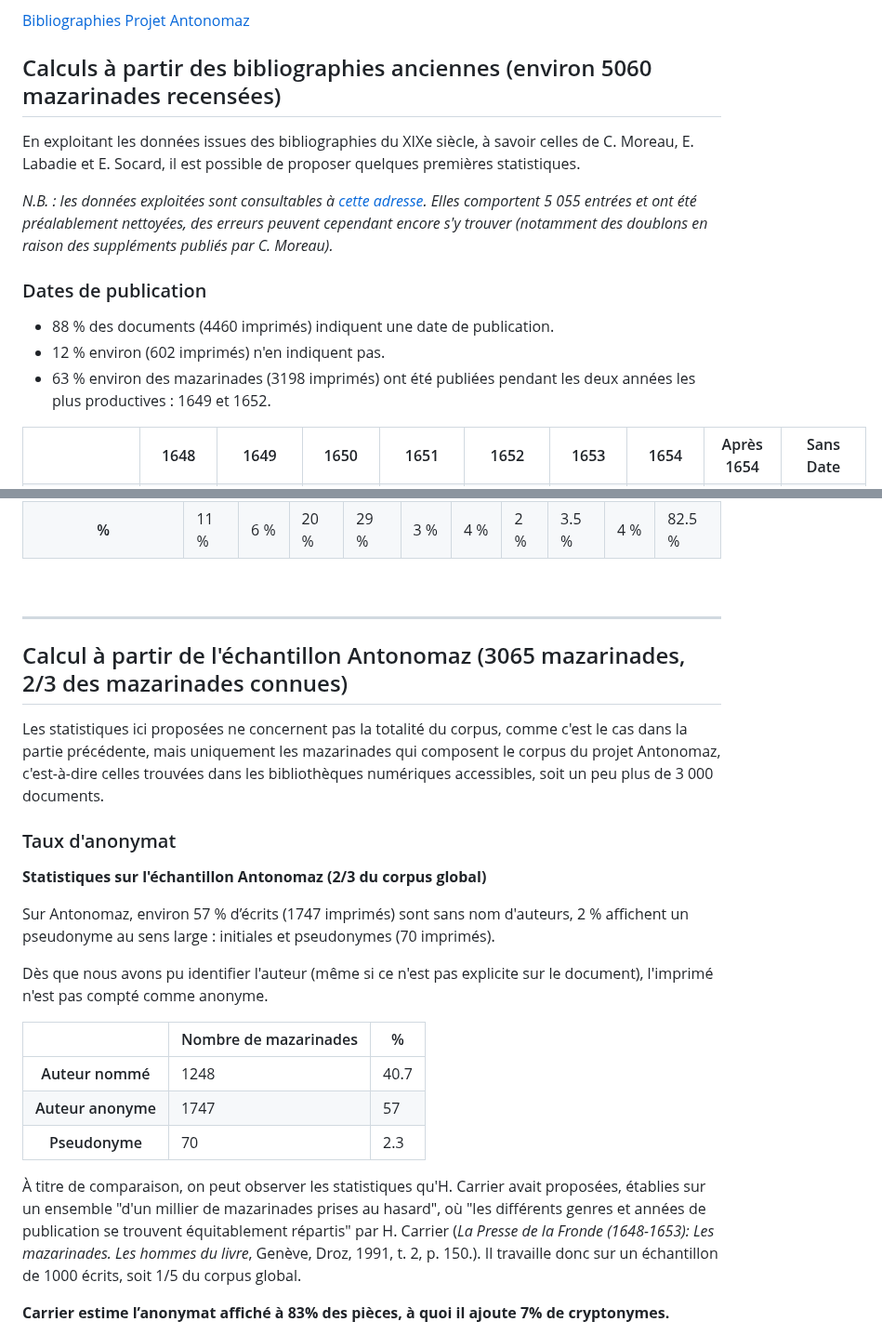
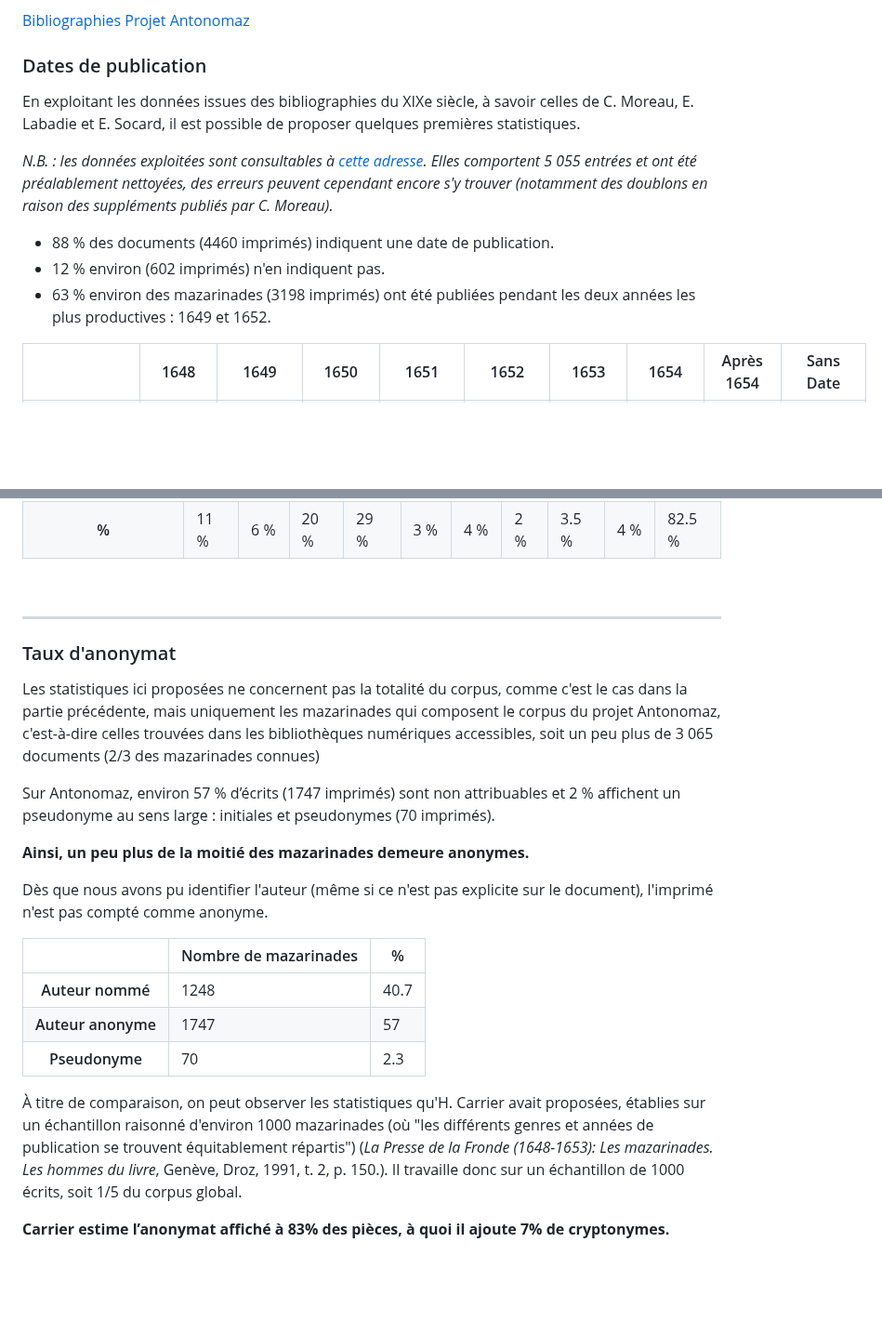
Before and after one commit to Antonomaz/Application, a Markdown page: Markdown/statistiques.md, 2 parts joined by grey strips. Shown at 93% size. Rendered like a GitHub page; blank space fills up the shorter version.

```diff
--- a/Markdown/statistiques.md
+++ b/Markdown/statistiques.md
@@ -5,19 +5,14 @@ Nous le faisons à partir de deux jeux de données combinés : les métadonnée
 
 [Bibliographies](https://antonomaz.huma-num.fr/tools/Biblio_Moreau.html) [Projet Antonomaz](https://github.com/Antonomaz)
 
-## Calculs à partir des bibliographies anciennes (environ 5060 mazarinades recensées)
+###  Dates de publication
 
 En exploitant les données issues des bibliographies du XIXe siècle, à savoir celles de C. Moreau, E. Labadie et E. Socard, il est possible de proposer quelques premières statistiques.
 
 *N.B. : les données exploitées sont consultables à [cette adresse](https://antonomaz.huma-num.fr/tools/Biblio_Moreau.html). Elles comportent 5 055 entrées et ont été préalablement nettoyées, des erreurs peuvent cependant encore s'y trouver (notamment des doublons en raison des suppléments publiés par C. Moreau).*
-
-
-###  Dates de publication
-
 - 88 % des documents (4460 imprimés) indiquent une date de publication.
 - 12 % environ (602 imprimés) n'en indiquent pas.
 - 63 % environ des mazarinades (3198 imprimés) ont été publiées pendant les deux années les plus productives : 1649 et 1652.
-
 
 <table class='table table-striped'>
 <tr><th scope='col'></th><th scope='col'>1648</th><th scope='col'>1649</th><th scope='col'>1650</th><th scope='col'>1651</th><th scope='col'>1652</th><th scope='col'>1653</th><th scope='col'>1654</th><th scope='col'>Après 1654</th><th scope='col'>Sans Date</th></tr>
@@ -123,15 +118,13 @@ Les données suivantes ont été calculées à partir des 4 664 entrées des bib
 <br/>
 <hr/>
 
-## Calcul à partir de l'échantillon Antonomaz (3065 mazarinades, 2/3 des mazarinades connues)
-
-Les statistiques ici proposées ne concernent pas la totalité du corpus, comme c'est le cas dans la partie précédente, mais uniquement les mazarinades qui composent le corpus du projet Antonomaz, c'est-à-dire celles trouvées dans les bibliothèques numériques accessibles, soit un peu plus de 3 000 documents.
-
 ### Taux d'anonymat
 
-__Statistiques sur l'échantillon Antonomaz (2/3 du corpus global)__
+Les statistiques ici proposées ne concernent pas la totalité du corpus, comme c'est le cas dans la partie précédente, mais uniquement les mazarinades qui composent le corpus du projet Antonomaz, c'est-à-dire celles trouvées dans les bibliothèques numériques accessibles, soit un peu plus de 3 065 documents (2/3 des mazarinades connues)
 
-Sur Antonomaz, environ 57  % d’écrits (1747 imprimés) sont sans nom d'auteurs, 2  % affichent un pseudonyme au sens large : initiales et pseudonymes (70 imprimés).
+Sur Antonomaz, environ 57  % d’écrits (1747 imprimés) sont non attribuables et 2  % affichent un pseudonyme au sens large : initiales et pseudonymes (70 imprimés).
+
+**Ainsi, un peu plus de la moitié des mazarinades demeure anonymes.**
 
 Dès que nous avons pu identifier l'auteur (même si ce n'est pas explicite sur le document), l'imprimé n'est pas compté comme anonyme.
 
@@ -162,8 +155,7 @@ Dès que nous avons pu identifier l'auteur (même si ce n'est pas explicite sur
   </tbody>
 </table>
 
-À titre de comparaison, on peut observer les statistiques qu'H. Carrier avait proposées, établies sur un ensemble "d'un millier de mazarinades prises au hasard", où "les différents genres et années de publication se trouvent équitablement répartis" par H. Carrier (_La Presse de la Fronde (1648-1653): Les mazarinades. Les hommes du livre_, Genève, Droz, 1991, t. 2, p. 150.).
-Il travaille donc sur un échantillon de 1000 écrits, soit 1/5 du corpus global.
+À titre de comparaison, on peut observer les statistiques qu'H. Carrier avait proposées, établies sur un échantillon raisonné d'environ 1000 mazarinades (où "les différents genres et années de publication se trouvent équitablement répartis") (_La Presse de la Fronde (1648-1653): Les mazarinades. Les hommes du livre_, Genève, Droz, 1991, t. 2, p. 150.). Il travaille donc sur un échantillon de 1000 écrits, soit 1/5 du corpus global.
 
 __Carrier estime l’anonymat affiché à 83% des pièces, à quoi il ajoute 7% de cryptonymes.__
 
```
